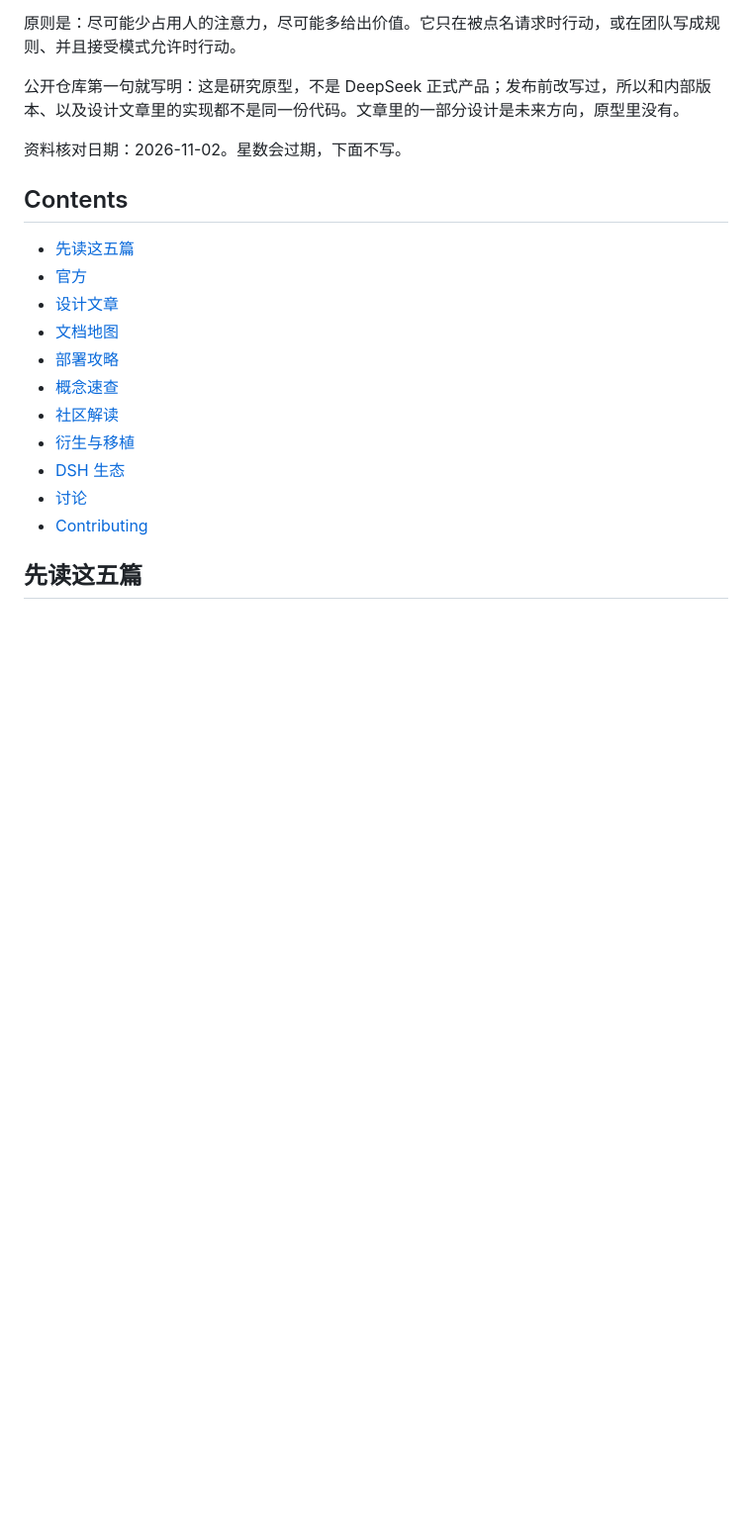
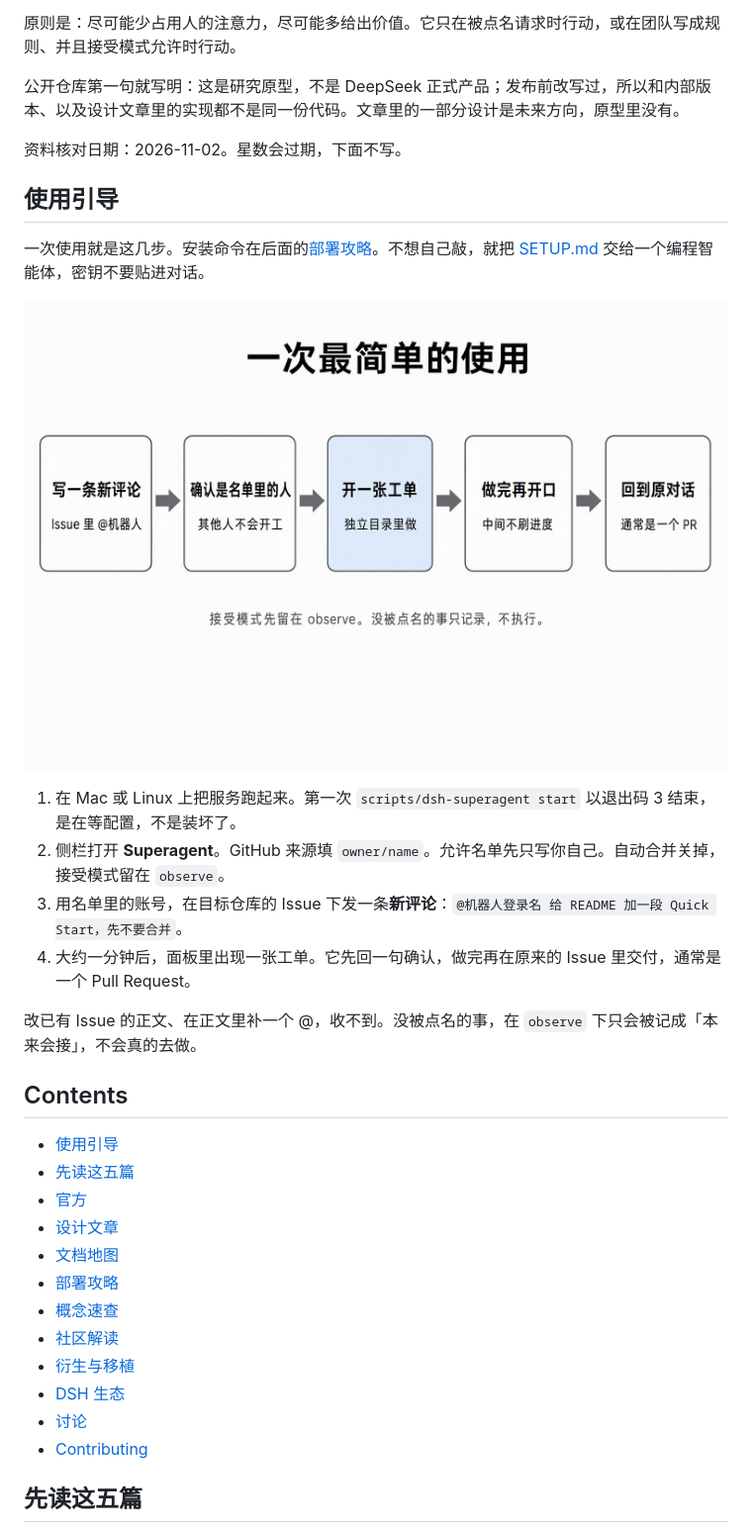
Before and after one commit to pprp/awesome-super-agent, a Markdown page: README.md, the part around one of its changes. Shown at 99% size. GitHub-like rendering; pictures changed too: assets/usage.png (added); blank space fills up the shorter version.

Commit message:
Add a short usage path and the design diagrams.
Open the list with the smallest way to get a ticket done, and show the essay's architecture without the news roundups.

Co-authored-by: Cursor <cursoragent@cursor.com>

```diff
--- a/README.md
+++ b/README.md
@@ -12,8 +12,22 @@ Super-agent 在这里指 [dsh-superagent-prototype](https://github.com/deepseek-
 
 资料核对日期：2026-11-02。星数会过期，下面不写。
 
+## 使用引导
+
+一次使用就是这几步。安装命令在后面的[部署攻略](#部署攻略)。不想自己敲，就把 [SETUP.md](https://github.com/deepseek-ai/dsh-superagent-prototype/blob/main/SETUP.md) 交给一个编程智能体，密钥不要贴进对话。
+
+![一次最简单的使用：评论、名单、工单、做完再开口、回到原对话](assets/usage.png)
+
+1. 在 Mac 或 Linux 上把服务跑起来。第一次 `scripts/dsh-superagent start` 以退出码 3 结束，是在等配置，不是装坏了。
+2. 侧栏打开 **Superagent**。GitHub 来源填 `owner/name`。允许名单先只写你自己。自动合并关掉，接受模式留在 `observe`。
+3. 用名单里的账号，在目标仓库的 Issue 下发一条**新评论**：`@机器人登录名 给 README 加一段 Quick Start，先不要合并`。
+4. 大约一分钟后，面板里出现一张工单。它先回一句确认，做完再在原来的 Issue 里交付，通常是一个 Pull Request。
+
+改已有 Issue 的正文、在正文里补一个 @，收不到。没被点名的事，在 `observe` 下只会被记成「本来会接」，不会真的去做。
+
 ## Contents
 
+- [使用引导](#使用引导)
 - [先读这五篇](#先读这五篇)
 - [官方](#官方)
 - [设计文章](#设计文章)
```
Also changed, not shown: other parts of README.md (+8 -2 lines), assets/architecture-overview.jpg (added), assets/architecture-router-worker.jpg (added), assets/architecture-subscription.jpg (added).
